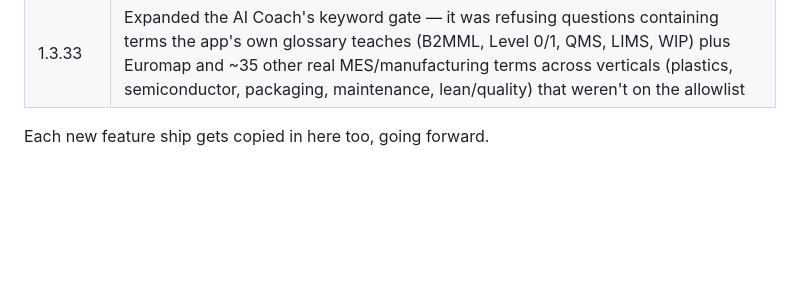
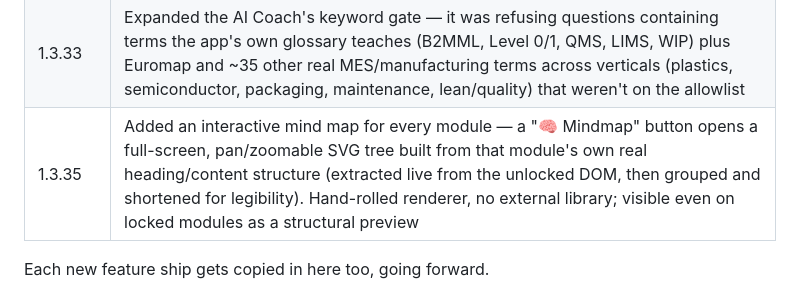
Before and after one commit to Akshay-devrepository/mes-architect-app, a Markdown page: apk-releases/README.md, the part around the change. Rendered like a GitHub page; blank space fills up the shorter version.

Commit message:
Log v1.3.35 (per-module mind maps) in release README
Co-Authored-By: Claude Opus 5 <noreply@anthropic.com>

```diff
--- a/apk-releases/README.md
+++ b/apk-releases/README.md
@@ -76,6 +76,7 @@ Naming: `MES-Architect-v<version>-<feature>.apk`
 | 1.3.29  | German coverage extended to Module 16 (AI Interview Coach) — German pre-translated content now COMPLETE across all 16 paid modules |
 | 1.3.31  | Fixed AI chat full-screen: added a top margin instead of running flush to the viewport edge; fixed page scroll getting stuck after minimizing (locked/unlocked `<html>` too, since it's the real scrolling element, not `<body>`; blur the auto-focused input on minimize; force a reflow) |
 | 1.3.33  | Expanded the AI Coach's keyword gate — it was refusing questions containing terms the app's own glossary teaches (B2MML, Level 0/1, QMS, LIMS, WIP) plus Euromap and ~35 other real MES/manufacturing terms across verticals (plastics, semiconductor, packaging, maintenance, lean/quality) that weren't on the allowlist |
+| 1.3.35  | Added an interactive mind map for every module — a "🧠 Mindmap" button opens a full-screen, pan/zoomable SVG tree built from that module's own real heading/content structure (extracted live from the unlocked DOM, then grouped and shortened for legibility). Hand-rolled renderer, no external library; visible even on locked modules as a structural preview |
 
 Each new feature ship gets copied in here too, going forward.
 
```
